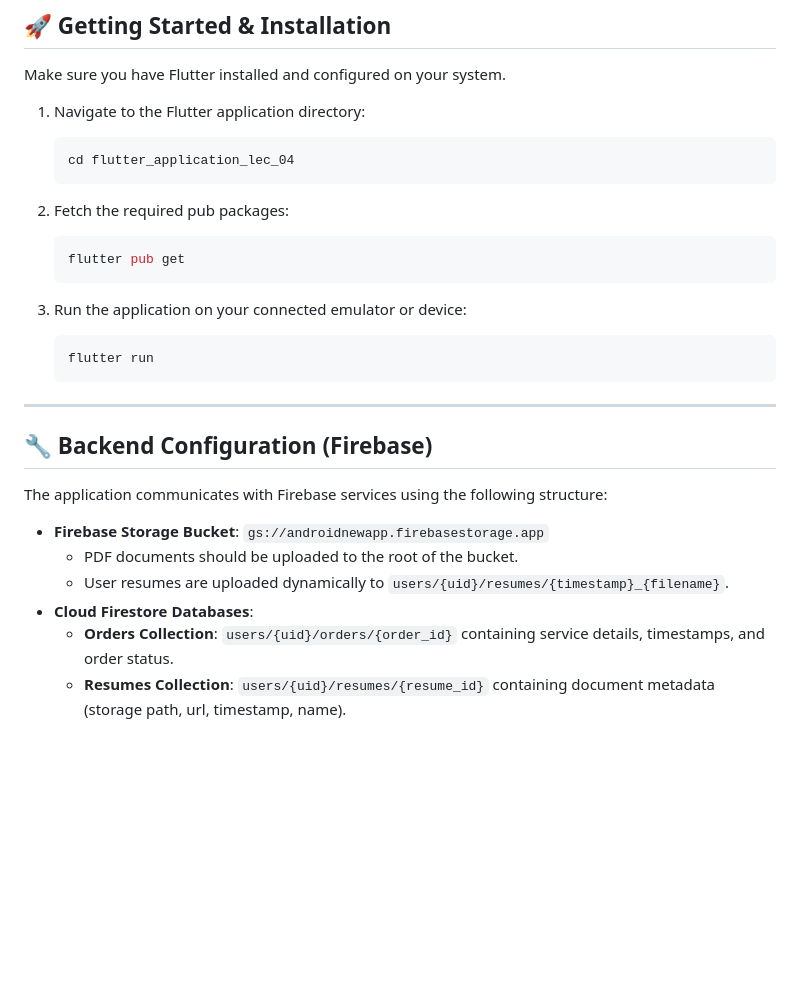
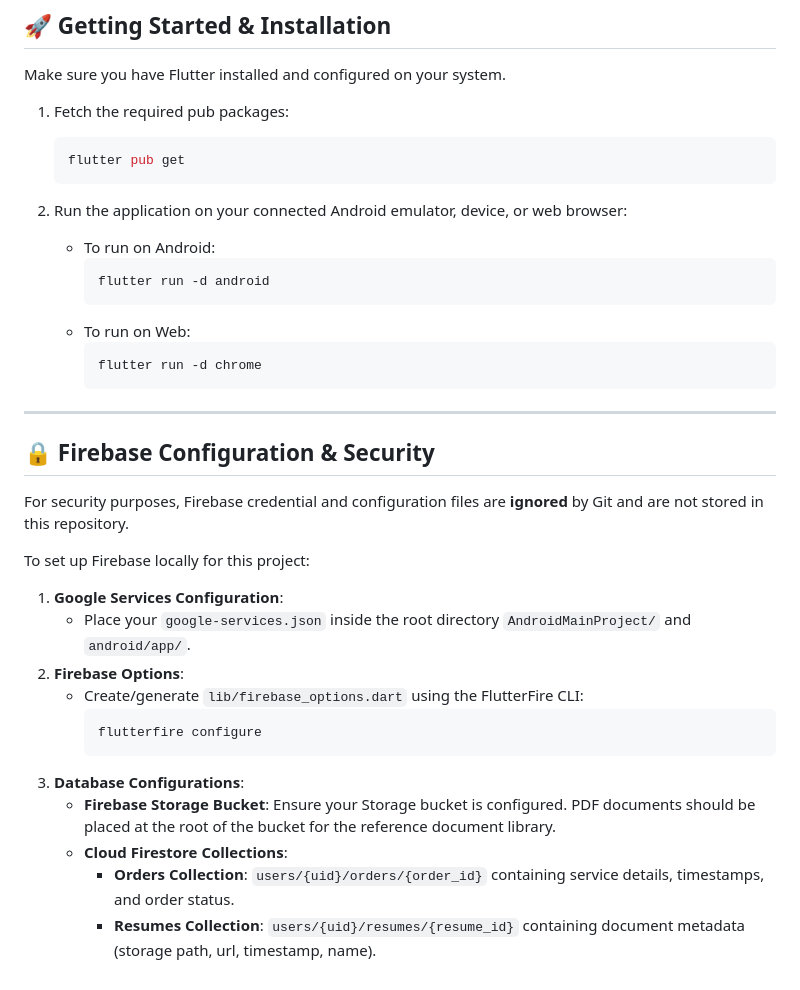
Before and after one commit to einavbs1/AndroidMainProject, a Markdown page: README.md, the part around one of its changes. GitHub-like rendering; blank space fills up the shorter version.

Commit message:
Update README.md to reflect project structure and clarify Firebase configuration

````diff
--- a/README.md
+++ b/README.md
@@ -53,29 +57,37 @@ The mobile app is designed with modern glassmorphic/gradient aesthetics and feat
 
 Make sure you have Flutter installed and configured on your system.
 
-1. Navigate to the Flutter application directory:
-   ```bash
-   cd flutter_application_lec_04
-   ```
-
-2. Fetch the required pub packages:
+1. Fetch the required pub packages:
    ```bash
    flutter pub get
    ```
 
-3. Run the application on your connected emulator or device:
-   ```bash
-   flutter run
-   ```
+2. Run the application on your connected Android emulator, device, or web browser:
+   * To run on Android:
+     ```bash
+     flutter run -d android
+     ```
+   * To run on Web:
+     ```bash
+     flutter run -d chrome
+     ```
 
 ---
 
-## 🔧 Backend Configuration (Firebase)
+## 🔒 Firebase Configuration & Security
 
-The application communicates with Firebase services using the following structure:
-* **Firebase Storage Bucket**: `gs://androidnewapp.firebasestorage.app`
-  * PDF documents should be uploaded to the root of the bucket.
-  * User resumes are uploaded dynamically to `users/{uid}/resumes/{timestamp}_{filename}`.
-* **Cloud Firestore Databases**:
-  * **Orders Collection**: `users/{uid}/orders/{order_id}` containing service details, timestamps, and order status.
-  * **Resumes Collection**: `users/{uid}/resumes/{resume_id}` containing document metadata (storage path, url, timestamp, name).
+For security purposes, Firebase credential and configuration files are **ignored** by Git and are not stored in this repository.
+
+To set up Firebase locally for this project:
+1. **Google Services Configuration**:
+   - Place your `google-services.json` inside the root directory `AndroidMainProject/` and `android/app/`.
+2. **Firebase Options**:
+   - Create/generate `lib/firebase_options.dart` using the FlutterFire CLI:
+     ```bash
+     flutterfire configure
+     ```
+3. **Database Configurations**:
+   - **Firebase Storage Bucket**: Ensure your Storage bucket is configured. PDF documents should be placed at the root of the bucket for the reference document library.
+   - **Cloud Firestore Collections**:
+     - **Orders Collection**: `users/{uid}/orders/{order_id}` containing service details, timestamps, and order status.
+     - **Resumes Collection**: `users/{uid}/resumes/{resume_id}` containing document metadata (storage path, url, timestamp, name).
````
Also changed, not shown: other parts of README.md (+16 -12 lines).
